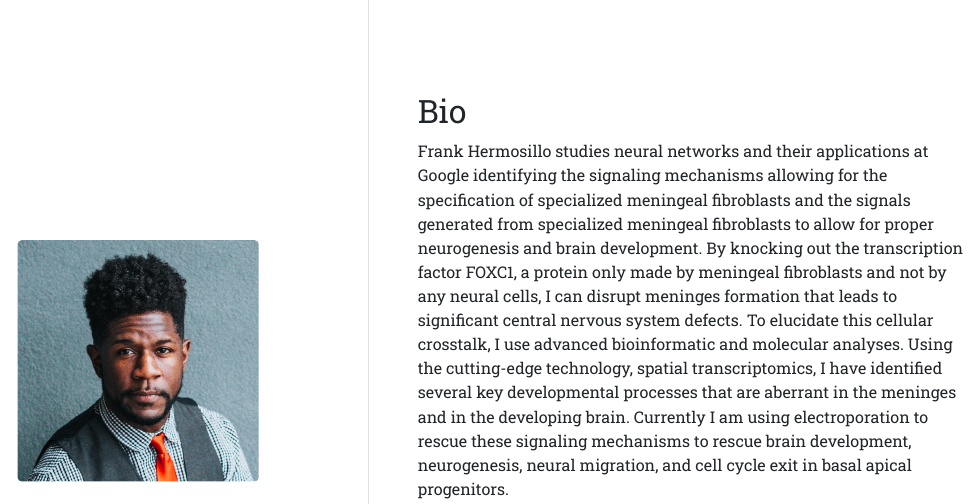
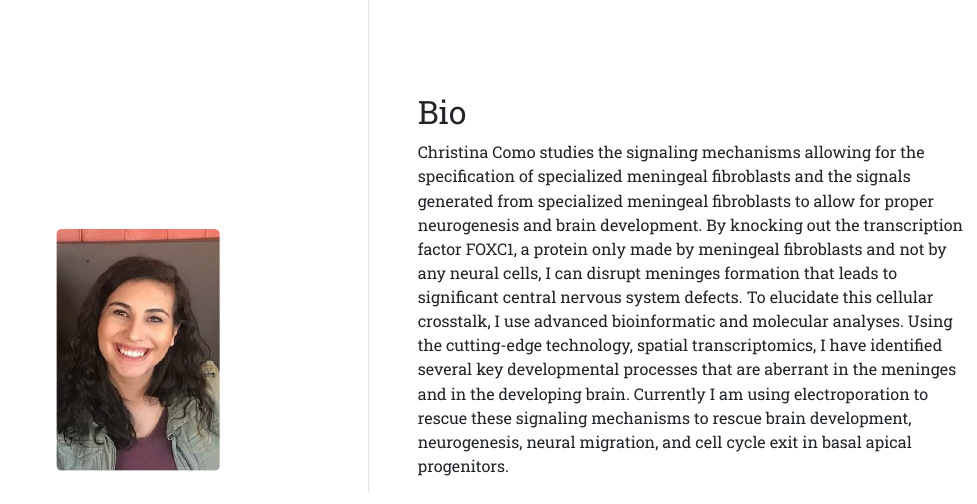
Before and after one commit to ccomo0730/ccomo0730.github.io, an R Markdown document (index.Rmd): the page in a window 1100 px wide, from its top. The pictures show the output file index.html that the author committed with the source, opened offline.

Commit message:
bio change

```diff
--- a/index.Rmd
+++ b/index.Rmd
@@ -1,6 +1,6 @@
 ---
 title: "Christina Como"
-image: "frank.jpg"
+image: "CC.headshot.png"
 links:
   - label: LinkedIn
     url: "https://www.linkedin.com/in/christina-como-a3840660/"
@@ -16,7 +16,7 @@ output:
 
 ## Bio
 
-Frank Hermosillo studies neural networks and their applications at Google identifying the signaling mechanisms allowing for the specification of specialized meningeal fibroblasts and the signals generated from specialized meningeal fibroblasts to allow for proper neurogenesis and brain development. By knocking out the transcription factor FOXC1, a protein only made by meningeal fibroblasts and not by any neural cells, I can disrupt meninges formation that leads to significant central nervous system defects. To elucidate this cellular crosstalk, I use advanced bioinformatic and molecular analyses. Using the cutting-edge technology, spatial transcriptomics, I have identified several key developmental processes that are aberrant in the meninges and in the developing brain. Currently I am using electroporation to rescue these signaling mechanisms to rescue brain development, neurogenesis, neural migration, and cell cycle exit in basal apical progenitors.
+Christina Como studies the signaling mechanisms allowing for the specification of specialized meningeal fibroblasts and the signals generated from specialized meningeal fibroblasts to allow for proper neurogenesis and brain development. By knocking out the transcription factor FOXC1, a protein only made by meningeal fibroblasts and not by any neural cells, I can disrupt meninges formation that leads to significant central nervous system defects. To elucidate this cellular crosstalk, I use advanced bioinformatic and molecular analyses. Using the cutting-edge technology, spatial transcriptomics, I have identified several key developmental processes that are aberrant in the meninges and in the developing brain. Currently I am using electroporation to rescue these signaling mechanisms to rescue brain development, neurogenesis, neural migration, and cell cycle exit in basal apical progenitors.
 
 
 ## Education
```
Also changed, not shown: CC.headshot.png (added), index.html.
